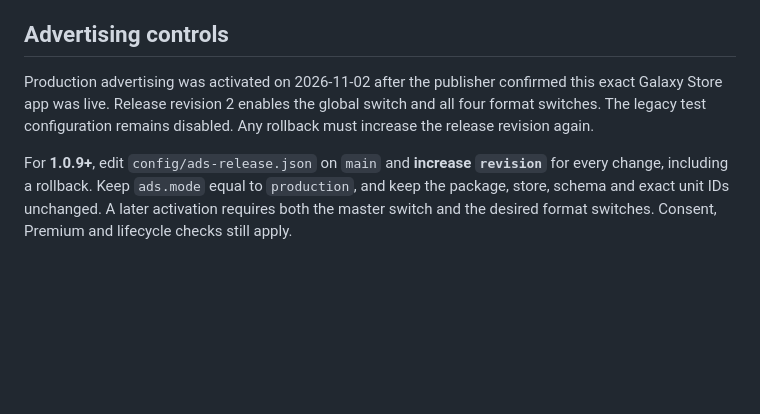
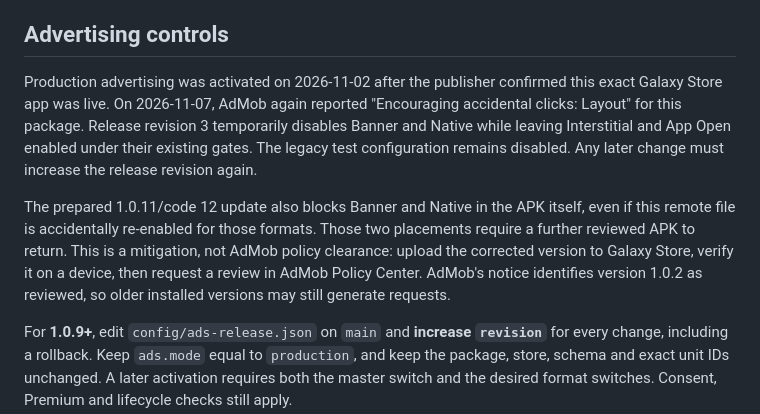
Before and after one commit to metosapps/weather-app-galaxy, a Markdown page: README.md, the part around the change. Rendered like a GitHub page; blank space fills up the shorter version.

Commit message:
Document AdMob layout mitigation and release gate

```diff
--- a/README.md
+++ b/README.md
@@ -12,7 +12,9 @@ Public website, Privacy Policy, Terms of Use and package-specific advertising co
 
 ## Advertising controls
 
-Production advertising was activated on 2026-11-02 after the publisher confirmed this exact Galaxy Store app was live. Release revision 2 enables the global switch and all four format switches. The legacy test configuration remains disabled. Any rollback must increase the release revision again.
+Production advertising was activated on 2026-11-02 after the publisher confirmed this exact Galaxy Store app was live. On 2026-11-07, AdMob again reported "Encouraging accidental clicks: Layout" for this package. Release revision 3 temporarily disables Banner and Native while leaving Interstitial and App Open enabled under their existing gates. The legacy test configuration remains disabled. Any later change must increase the release revision again.
+
+The prepared 1.0.11/code 12 update also blocks Banner and Native in the APK itself, even if this remote file is accidentally re-enabled for those formats. Those two placements require a further reviewed APK to return. This is a mitigation, not AdMob policy clearance: upload the corrected version to Galaxy Store, verify it on a device, then request a review in AdMob Policy Center. AdMob's notice identifies version 1.0.2 as reviewed, so older installed versions may still generate requests.
 
 For **1.0.9+**, edit `config/ads-release.json` on `main` and **increase `revision`** for every change, including a rollback. Keep `ads.mode` equal to `production`, and keep the package, store, schema and exact unit IDs unchanged. A later activation requires both the master switch and the desired format switches. Consent, Premium and lifecycle checks still apply.
 
```
